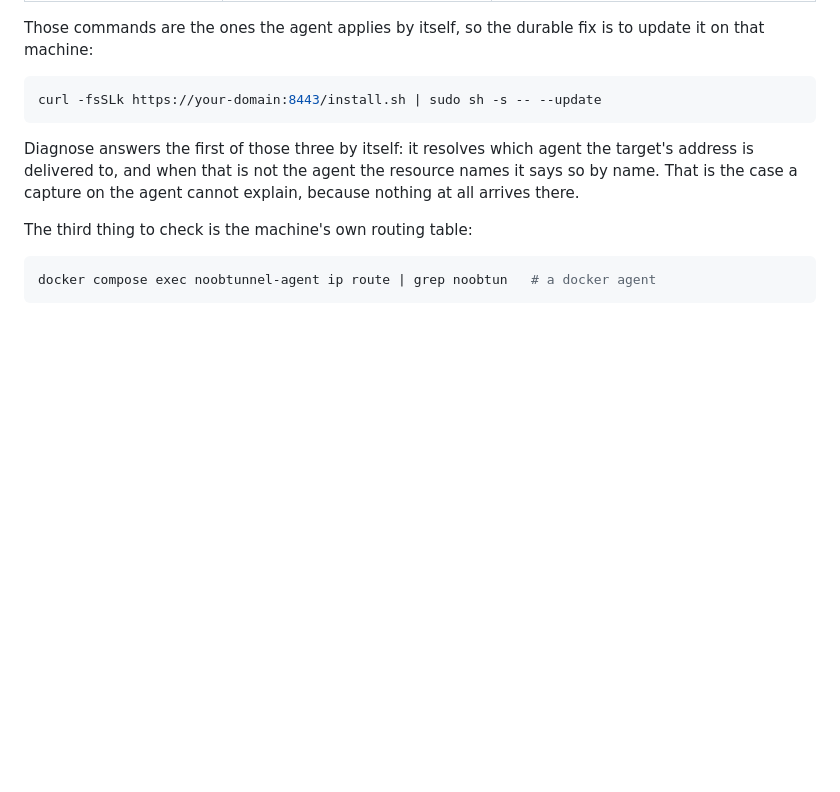
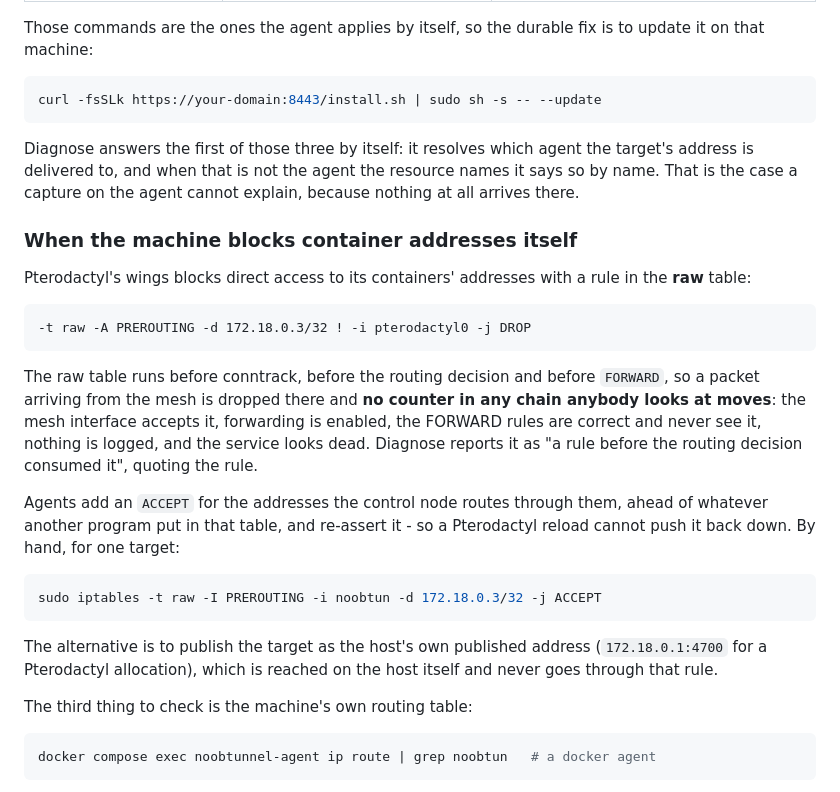
Before and after one commit to hinoobers/noobtunnel, a Markdown page: DOCS.md, the part around the change. GitHub-like rendering; blank space fills up the shorter version.

Commit message:
Document the raw-table block and how to recognise it

````diff
--- a/DOCS.md
+++ b/DOCS.md
@@ -587,6 +587,34 @@ target's address is delivered to, and when that is not the agent the resource
 names it says so by name. That is the case a capture on the agent cannot explain,
 because nothing at all arrives there.
 
+### When the machine blocks container addresses itself
+
+Pterodactyl's wings blocks direct access to its containers' addresses with a rule
+in the **raw** table:
+
+```
+-t raw -A PREROUTING -d 172.18.0.3/32 ! -i pterodactyl0 -j DROP
+```
+
+The raw table runs before conntrack, before the routing decision and before
+`FORWARD`, so a packet arriving from the mesh is dropped there and **no counter in
+any chain anybody looks at moves**: the mesh interface accepts it, forwarding is
+enabled, the FORWARD rules are correct and never see it, nothing is logged, and
+the service looks dead. Diagnose reports it as "a rule before the routing
+decision consumed it", quoting the rule.
+
+Agents add an `ACCEPT` for the addresses the control node routes through them,
+ahead of whatever another program put in that table, and re-assert it - so a
+Pterodactyl reload cannot push it back down. By hand, for one target:
+
+```sh
+sudo iptables -t raw -I PREROUTING -i noobtun -d 172.18.0.3/32 -j ACCEPT
+```
+
+The alternative is to publish the target as the host's own published address
+(`172.18.0.1:4700` for a Pterodactyl allocation), which is reached on the host
+itself and never goes through that rule.
+
 The third thing to check is the machine's own routing table:
 
 ```sh
````
